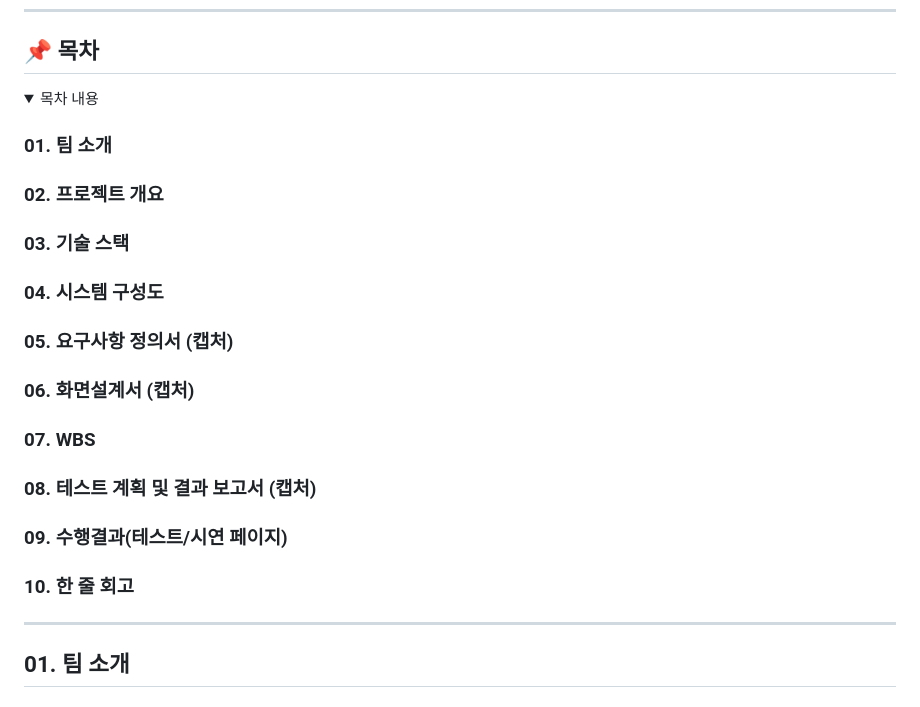
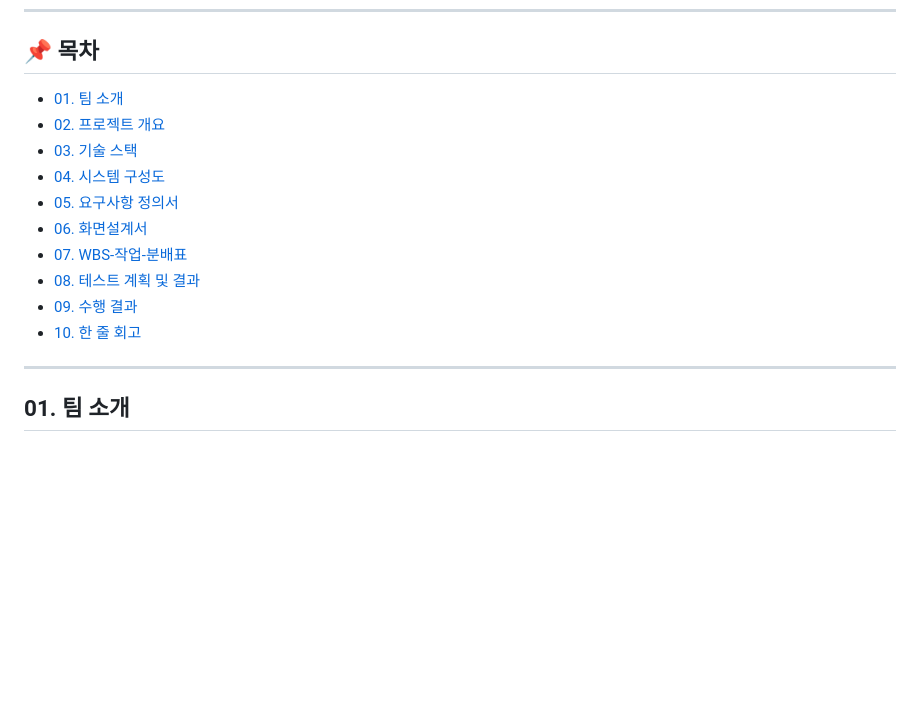
Before and after one commit to SKNETWORKS-FAMILY-AICAMP/SKN09-4th-1Team, a Markdown page: README.md, the part around the change. Rendered like a GitHub page; folded sections open; blank space fills up the shorter version.

Commit message:
Update README_index.md
목차 링크 연결

```diff
--- a/README.md
+++ b/README.md
@@ -7,21 +7,16 @@
 
 ## 📌 목차
 
-<details>
-<summary>목차 내용</summary>
-
-### 01. 팀 소개
-### 02. 프로젝트 개요
-### 03. 기술 스택
-### 04. 시스템 구성도
-### 05. 요구사항 정의서 (캡처)
-### 06. 화면설계서 (캡처)
-### 07. WBS
-### 08. 테스트 계획 및 결과 보고서 (캡처)
-### 09. 수행결과(테스트/시연 페이지)
-### 10. 한 줄 회고
-
-</details>
+- [01. 팀 소개](#01-팀-소개)
+- [02. 프로젝트 개요](#02-프로젝트-개요)
+- [03. 기술 스택](#03-기술-스택)
+- [04. 시스템 구성도](#04-시스템-구성도)
+- [05. 요구사항 정의서](#05-요구사항-정의서)
+- [06. 화면설계서](#06-화면설계서)
+- [07. WBS-작업-분배표](#07-wbs-작업-분배표)
+- [08. 테스트 계획 및 결과](#08-테스트-계획-및-결과)
+- [09. 수행 결과](#09-수행-결과)
+- [10. 한 줄 회고](#10-한-줄-회고)
 
 ---
 
```
